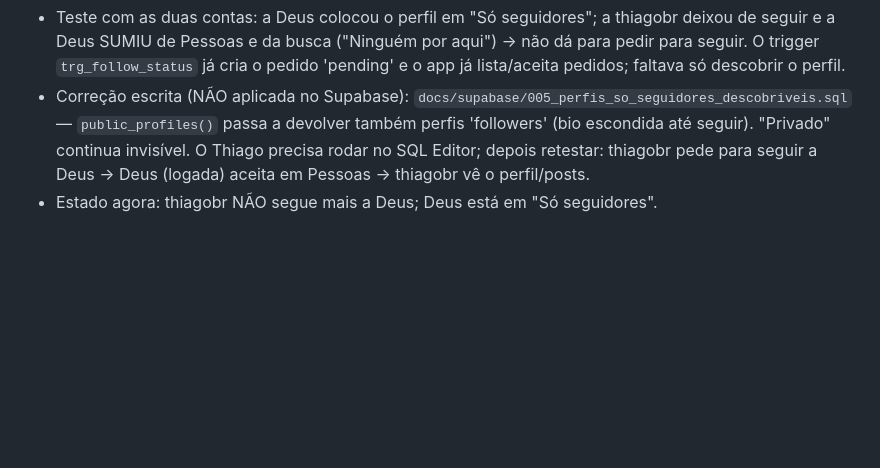
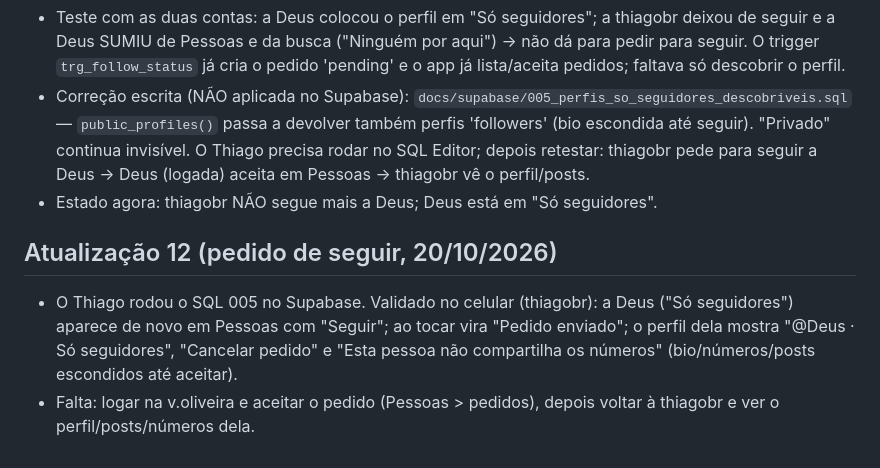
Before and after one commit to JJtankevans/GymTracker, a Markdown page: docs/CONTEXTO_SESSAO.md, the part around the change. Rendered like a GitHub page; blank space fills up the shorter version.

Commit message:
Notas: pedido de seguir validado
Co-Authored-By: Claude Sonnet 5.5 <noreply@anthropic.com>

```diff
--- a/docs/CONTEXTO_SESSAO.md
+++ b/docs/CONTEXTO_SESSAO.md
@@ -133,3 +133,7 @@ Ainda não testado: perfil privado/"só seguidores" + pedido de seguir + aceitar
 - Teste com as duas contas: a Deus colocou o perfil em "Só seguidores"; a thiagobr deixou de seguir e a Deus SUMIU de Pessoas e da busca ("Ninguém por aqui") → não dá para pedir para seguir. O trigger `trg_follow_status` já cria o pedido 'pending' e o app já lista/aceita pedidos; faltava só descobrir o perfil.
 - Correção escrita (NÃO aplicada no Supabase): `docs/supabase/005_perfis_so_seguidores_descobriveis.sql` — `public_profiles()` passa a devolver também perfis 'followers' (bio escondida até seguir). "Privado" continua invisível. O Thiago precisa rodar no SQL Editor; depois retestar: thiagobr pede para seguir a Deus → Deus (logada) aceita em Pessoas → thiagobr vê o perfil/posts.
 - Estado agora: thiagobr NÃO segue mais a Deus; Deus está em "Só seguidores".
+
+## Atualização 12 (pedido de seguir, 20/10/2026)
+- O Thiago rodou o SQL 005 no Supabase. Validado no celular (thiagobr): a Deus ("Só seguidores") aparece de novo em Pessoas com "Seguir"; ao tocar vira "Pedido enviado"; o perfil dela mostra "@Deus · Só seguidores", "Cancelar pedido" e "Esta pessoa não compartilha os números" (bio/números/posts escondidos até aceitar).
+- Falta: logar na v.oliveira e aceitar o pedido (Pessoas > pedidos), depois voltar à thiagobr e ver o perfil/posts/números dela.
```
